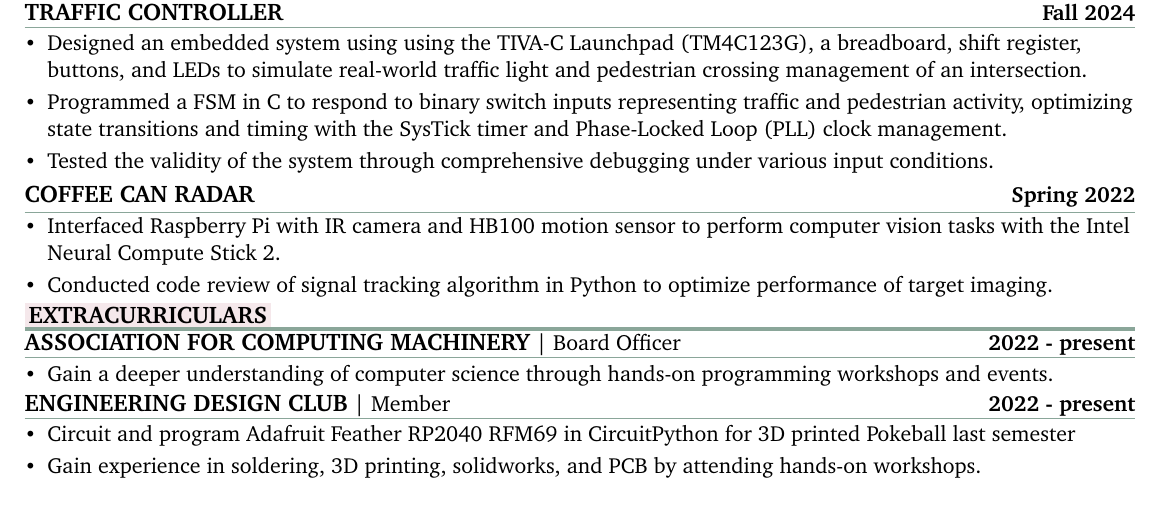
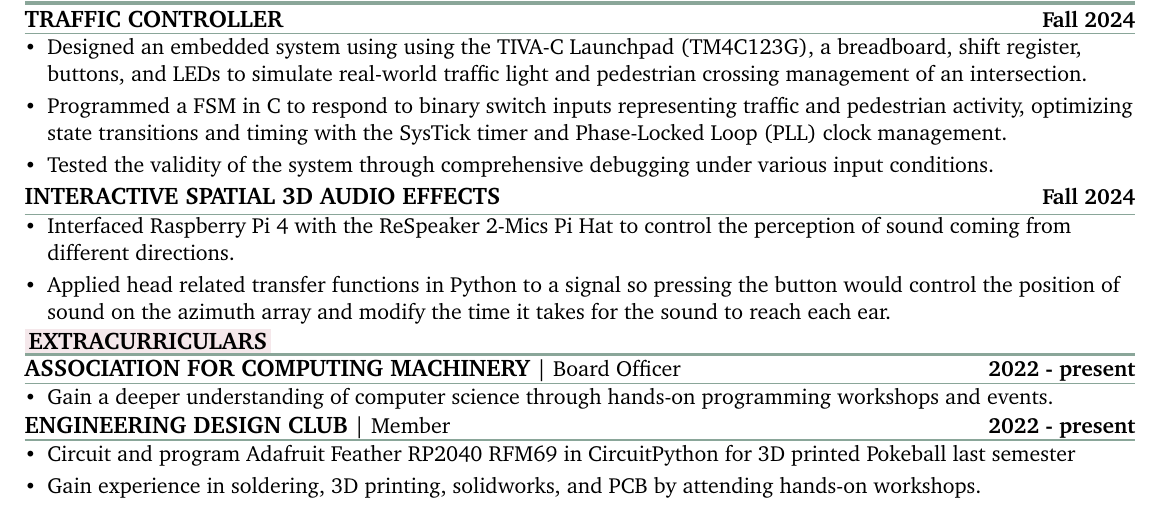
Before and after one commit to vroque19/resume-roque, a LaTeX CV (resume.tex): part of the page, cut so that both start at the same text. Compiled offline with pdfLaTeX.

Commit message:
update tiktok resume

```diff
--- a/resume.tex
+++ b/resume.tex
@@ -277,9 +277,9 @@ GPA:\textbf{#4}\\
     \item Tested the validity of the system through comprehensive debugging under various input conditions.
 \end{bullets}
 
-\projHeadingSmall{Coffee Can Radar}{Spring 2022}\begin{bullets}
-    \item Interfaced Raspberry Pi with IR camera and HB100 motion sensor to perform computer vision tasks with the Intel Neural Compute Stick 2.
-    \item Conducted code review of signal tracking algorithm in Python to optimize performance of target imaging.
+\projHeadingSmall{Interactive Spatial 3D Audio Effects}{Fall 2024}\begin{bullets}
+    \item Interfaced Raspberry Pi 4 with the ReSpeaker 2-Mics Pi Hat to control the perception of sound coming from different directions.
+    \item Applied head related transfer functions in Python to a signal so pressing the button would control the position of sound on the azimuth array and modify the time it takes for the sound to reach each ear.
 \end{bullets}
 
 \mysectionheading{Extracurriculars}
```
Also changed, not shown: resume.pdf.
